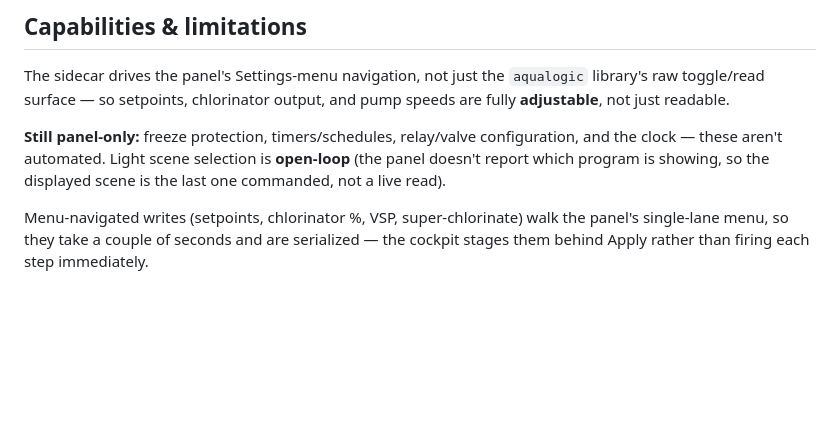
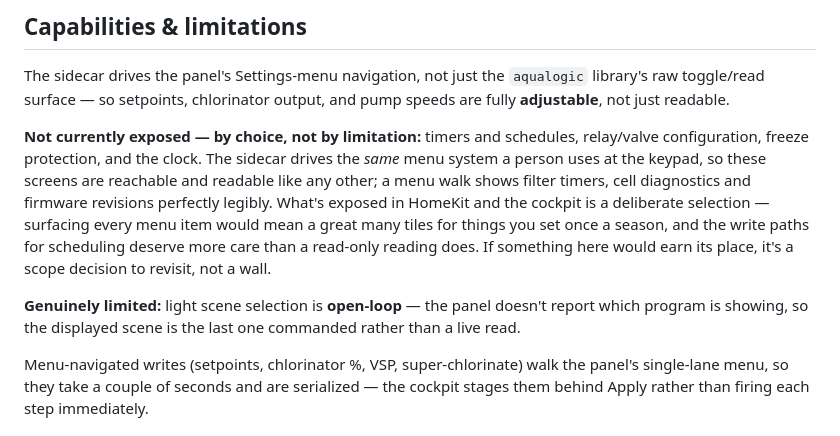
Before and after one commit to homebridge-fun/homebridge-prologic, a Markdown page: README.md, the part around the change. Drawn GitHub-style; blank space fills up the shorter version.

Commit message:
docs: exposure is a scope choice, not a capability limit
The README said timers/schedules, relay/valve config, freeze protection
and the clock were "still panel-only", which reads as a technical wall.
It isn't one: the sidecar walks the same menu system a person uses at the
keypad, so those screens are reachable and readable like any other. A
menu walk on real hardware showed the filter timers, cell diagnostics and
firmware revisions rendering perfectly legibly.

What ships in HomeKit and the cockpit is a deliberate selection --
surfacing every menu item would mean a great many tiles for things you
set once a season, and write paths for scheduling deserve more care than
a read does. Says that plainly, and separates it from the one item on
that list that IS a genuine limitation: light scene selection is
open-loop because the panel never reports which program is showing.

The distinction matters for anyone deciding whether to contribute --
"we chose not to" invites a proposal in a way "cannot" does not.

```diff
--- a/README.md
+++ b/README.md
@@ -293,10 +293,20 @@ The sidecar drives the panel's Settings-menu navigation, not just the
 `aqualogic` library's raw toggle/read surface — so setpoints, chlorinator
 output, and pump speeds are fully **adjustable**, not just readable.
 
-**Still panel-only:** freeze protection, timers/schedules, relay/valve
-configuration, and the clock — these aren't automated. Light scene selection
-is **open-loop** (the panel doesn't report which program is showing, so the
-displayed scene is the last one commanded, not a live read).
+**Not currently exposed — by choice, not by limitation:** timers and
+schedules, relay/valve configuration, freeze protection, and the clock. The
+sidecar drives the *same* menu system a person uses at the keypad, so these
+screens are reachable and readable like any other; a menu walk shows filter
+timers, cell diagnostics and firmware revisions perfectly legibly. What's
+exposed in HomeKit and the cockpit is a deliberate selection — surfacing
+every menu item would mean a great many tiles for things you set once a
+season, and the write paths for scheduling deserve more care than a
+read-only reading does. If something here would earn its place, it's a
+scope decision to revisit, not a wall.
+
+**Genuinely limited:** light scene selection is **open-loop** — the panel
+doesn't report which program is showing, so the displayed scene is the last
+one commanded rather than a live read.
 
 Menu-navigated writes (setpoints, chlorinator %, VSP, super-chlorinate) walk
 the panel's single-lane menu, so they take a couple of seconds and are
```
Also changed, not shown: docs/backlog.md (+1 -1 lines).
